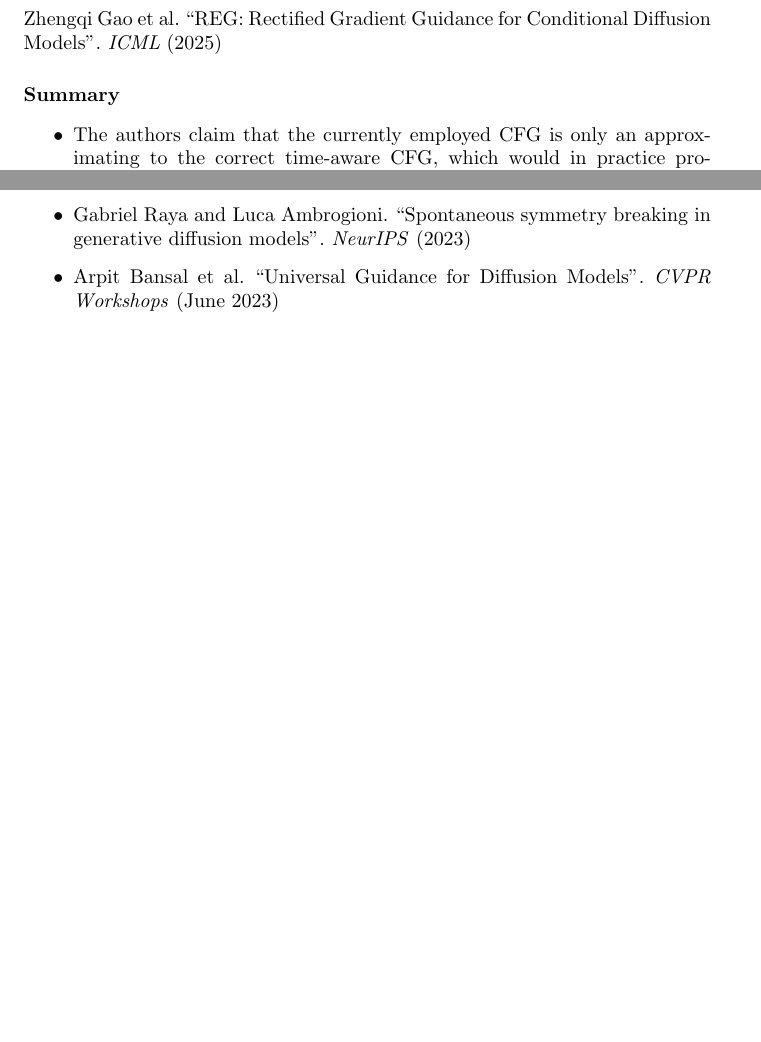
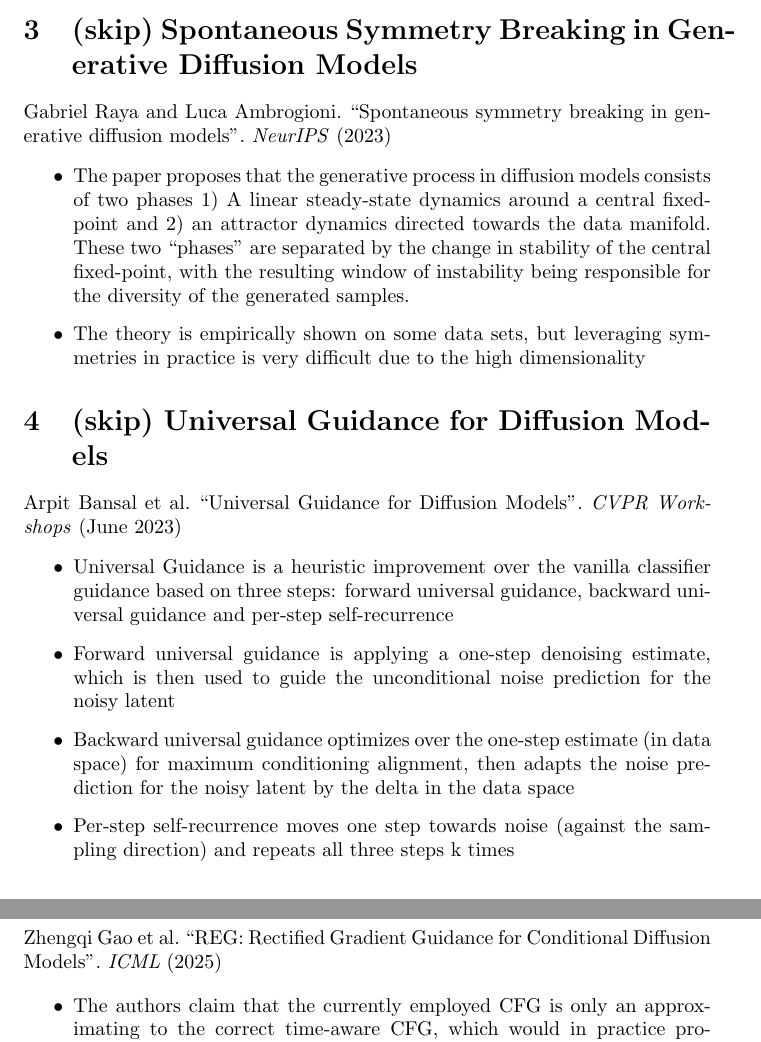
Before and after one commit to philippvaeth/CFG_TechnicalNotes, a LaTeX document (main.tex): two parts of pages 10 and 12 of 13 before the commit and two parts of pages 4 and 11 of 14 after it, joined at a grey line, cut at the place of the change, the shorter picture padded with empty space. Compiled offline with pdfLaTeX.

Commit message:
minor restructuring, added more paper summaries

```diff
--- a/main.tex
+++ b/main.tex
@@ -13,5 +13,6 @@
 \usepackage{graphicx}
 \usepackage{algorithm,algpseudocode}
 \addbibresource{bibliography.bib} % biblatex uses .bib explicitly
+\usepackage[dvipsnames]{xcolor}
 
 \begin{document}
@@ -89,6 +91,24 @@ Only a relatively small portion of the model capacity of the diffusion model nee
     \item The authors claim that CFG suffers from severe bias and catastrophic loss of diversity when ODE based sampling methods (ODE, DDIM, and DPM++2M) are used. Why is that the case?
     \item The characteristic guidances effect on latent space diffusion models (LDM) (Rombach et al., 2021) is different: it enhances the control strength rather than lowering the FID. It may simply be the choice of projection but its not clear why.
 \end{itemize}
-\section{Boosting Diffusion Models with an Adaptive Momentum Sampler}
+\section{(skip) Spontaneous Symmetry Breaking in Generative Diffusion Models}
+\fullcite{NEURIPS2023_d0da30e3}
+
+\begin{itemize}
+\item The paper proposes that the generative process in diffusion models consists of two phases 1) A linear steady-state dynamics around a central fixed-point and 2) an attractor dynamics directed towards the data manifold. These two “phases” are separated by the change in stability of the central fixed-point, with the resulting window of instability being responsible for the diversity of the generated samples.
+\item The theory is empirically shown on some data sets, but leveraging symmetries in practice is very difficult due to the high dimensionality
+\end{itemize}
+
+\section{(skip) Universal Guidance for Diffusion Models}
+\fullcite{Bansal_2023_CVPR}
+
+\begin{itemize}
+    \item Universal Guidance is a heuristic improvement over the vanilla classifier guidance based on three steps: forward universal guidance, backward universal guidance and per-step self-recurrence
+    \item Forward universal guidance is applying a one-step denoising estimate, which is then used to guide the unconditional noise prediction for the noisy latent
+    \item Backward universal guidance optimizes over the one-step estimate (in data space) for maximum conditioning alignment, then adapts the noise prediction for the noisy latent by the delta in the data space
+    \item Per-step self-recurrence moves one step towards noise (against the sampling direction) and repeats all three steps k times
+\end{itemize}
+
+\section{\color{ForestGreen} Boosting Diffusion Models with an Adaptive Momentum Sampler}
 \fullcite{wang2024boosting}
 
@@ -218,7 +244,7 @@ Only a relatively small portion of the model capacity of the diffusion model nee
 \section{REG: Rectified Gradient Guidance for Conditional Diffusion Models}
 \fullcite{gao2025reg}
 
-\paragraph{Summary}
+
 \begin{itemize}
     \item The authors claim that the currently employed CFG is only an approximating to the correct time-aware CFG, which would in practice prohibitively require sampling $x_0$ for each $x_t$.
     \item The paper proposes a rectified guidance term. Despite lower error and better FID/IS pareto fronts, it requires computation of an additional Jacobian matrix compared to vanilla CFG.
```
Also changed, not shown: main.pdf, main.tex (38 more changed lines).
